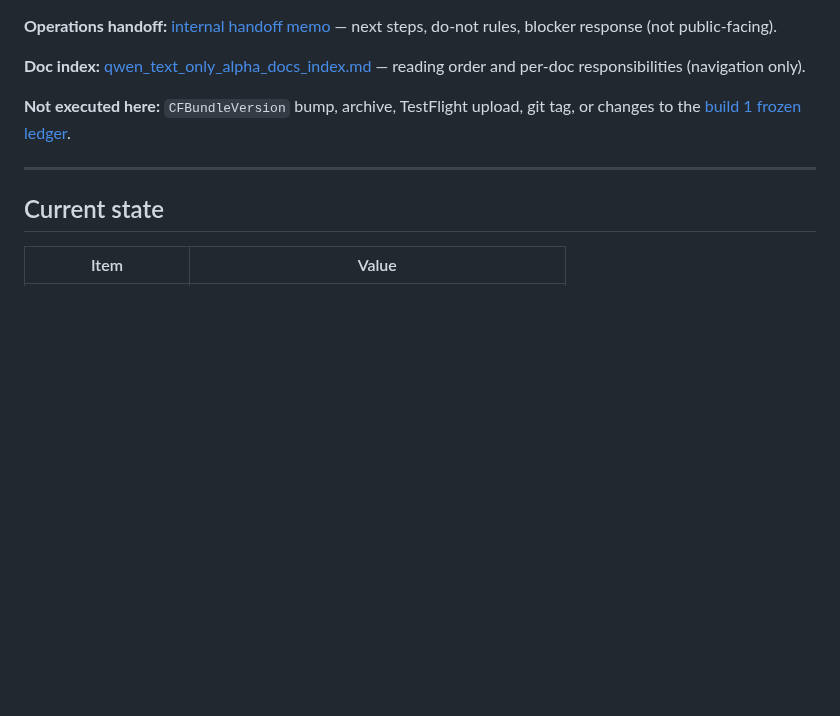
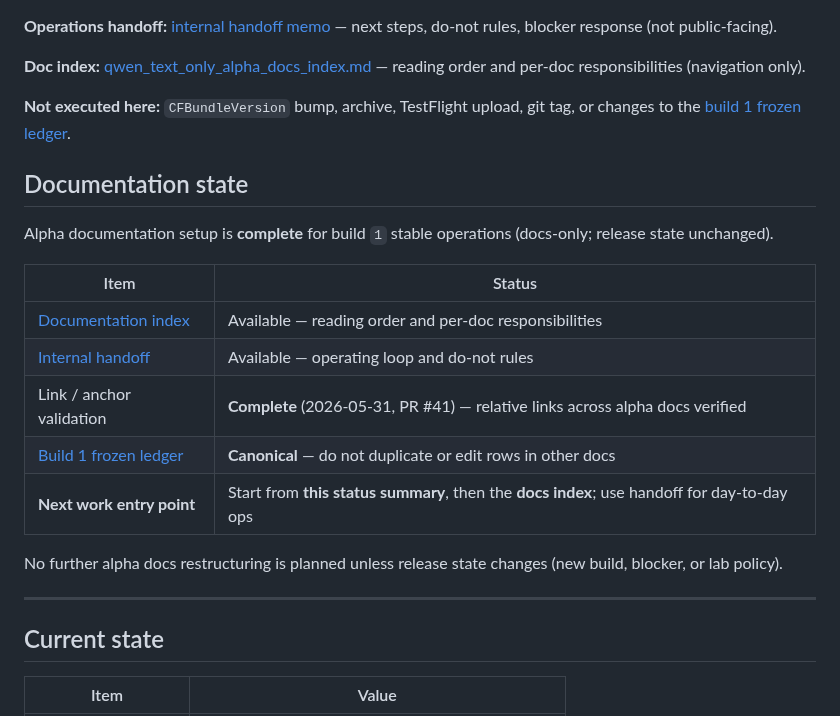
Before and after one commit to studio-prospect/qwon-ai-ios, a Markdown page: docs/product/qwen_text_only_alpha_status_summary.md, the part around the change. Drawn GitHub-style; blank space fills up the shorter version.

Commit message:
docs(alpha): close Qwen alpha docs setup (#42)
Mark alpha documentation setup as complete

Record the docs index, internal handoff, and link validation status as the stable entry point for build 1 operations without changing release state or approval gates.

Constraint: Docs closure only; build 2 remains unapproved and build 1 frozen evidence stays unchanged.
Rejected: Adding new release policy or restructuring canonical content | This PR only records the completed documentation setup and entry points.
Confidence: high
Scope-risk: narrow
Directive: Start future alpha work from status summary and docs index; update docs state only when release state, blocker state, lab policy, or build number changes.
Tested: git diff --check origin/main...origin/chore/qwen-alpha-docs-closure; docs grep for false Matisse llama.cpp expectations, build 2 approval wording, and artifact-boundary regressions.
Not-tested: xcodebuild not run because changes are docs-only.

Co-authored-by: OmX <omx@oh-my-codex.dev>

```diff
--- a/docs/product/qwen_text_only_alpha_status_summary.md
+++ b/docs/product/qwen_text_only_alpha_status_summary.md
@@ -8,6 +8,20 @@
 **Doc index:** [qwen_text_only_alpha_docs_index.md](./qwen_text_only_alpha_docs_index.md) — reading order and per-doc responsibilities (navigation only).
 
 **Not executed here:** `CFBundleVersion` bump, archive, TestFlight upload, git tag, or changes to the [build 1 frozen ledger](./qwen_text_only_alpha_lab_evidence.md#frozen-ledger-010-build-1).
+
+## Documentation state
+
+Alpha documentation setup is **complete** for build `1` stable operations (docs-only; release state unchanged).
+
+| Item | Status |
+| --- | --- |
+| [Documentation index](./qwen_text_only_alpha_docs_index.md) | Available — reading order and per-doc responsibilities |
+| [Internal handoff](./qwen_text_only_alpha_handoff.md) | Available — operating loop and do-not rules |
+| Link / anchor validation | **Complete** (2026-05-31, PR #41) — relative links across alpha docs verified |
+| [Build 1 frozen ledger](./qwen_text_only_alpha_lab_evidence.md#frozen-ledger-010-build-1) | **Canonical** — do not duplicate or edit rows in other docs |
+| **Next work entry point** | Start from **this status summary**, then the **docs index**; use handoff for day-to-day ops |
+
+No further alpha docs restructuring is planned unless release state changes (new build, blocker, or lab policy).
 
 ---
 
```
Also changed, not shown: docs/product/qwen_text_only_alpha_docs_index.md (+2 -0 lines), docs/product/qwen_text_only_alpha_handoff.md (+1 -0 lines).
